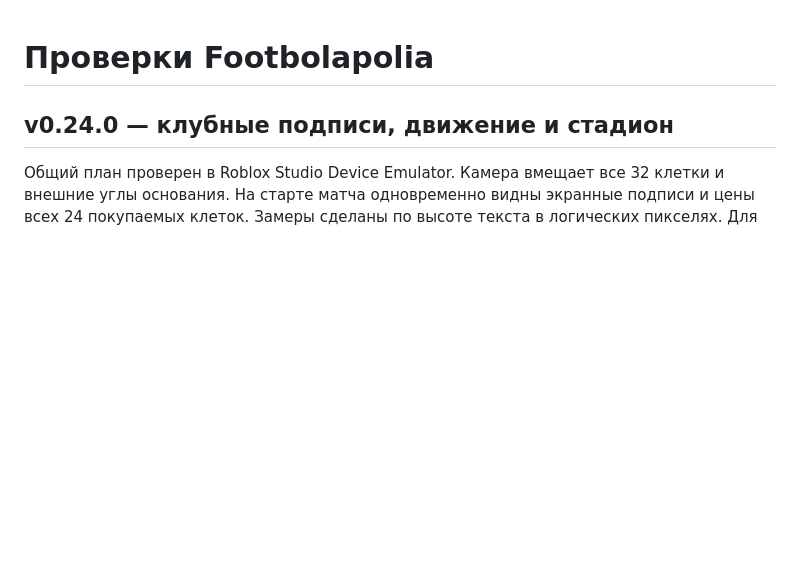
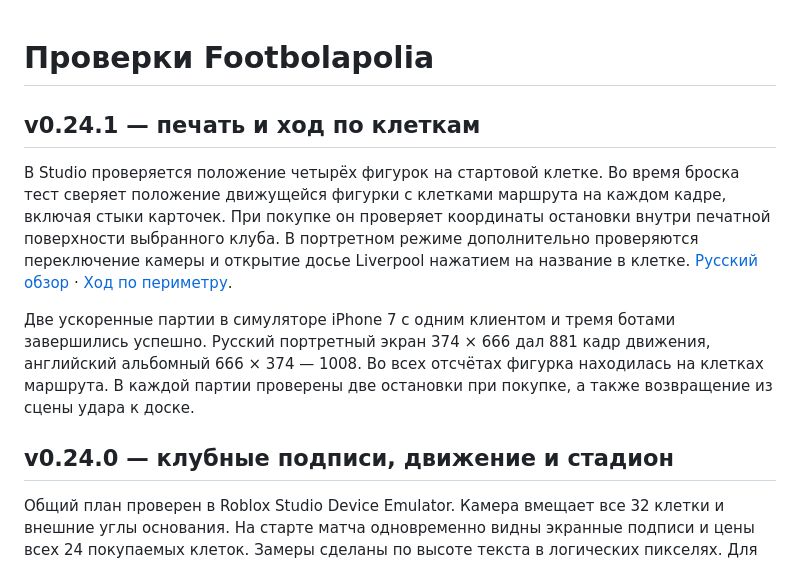
Before and after one commit to GlebAvershin/Soccerpoly, a Markdown page: docs/QA.md, the part around the change. Drawn GitHub-style; blank space fills up the shorter version.

Commit message:
Restore printed club cards and keep pawns on the board perimeter

```diff
--- a/docs/QA.md
+++ b/docs/QA.md
@@ -1,4 +1,10 @@
 # Проверки Footbolapolia
+
+## v0.24.1 — печать и ход по клеткам
+
+В Studio проверяется положение четырёх фигурок на стартовой клетке. Во время броска тест сверяет положение движущейся фигурки с клетками маршрута на каждом кадре, включая стыки карточек. При покупке он проверяет координаты остановки внутри печатной поверхности выбранного клуба. В портретном режиме дополнительно проверяются переключение камеры и открытие досье Liverpool нажатием на название в клетке. [Русский обзор](../art/studio-overview-ru-v0241.png) · [Ход по периметру](../art/studio-perimeter-v0241.png).
+
+Две ускоренные партии в симуляторе iPhone 7 с одним клиентом и тремя ботами завершились успешно. Русский портретный экран 374 × 666 дал 881 кадр движения, английский альбомный 666 × 374 — 1008. Во всех отсчётах фигурка находилась на клетках маршрута. В каждой партии проверены две остановки при покупке, а также возвращение из сцены удара к доске.
 
 ## v0.24.0 — клубные подписи, движение и стадион
 
```
Also changed, not shown: README.md (+2 -2 lines), docs/ART_DIRECTION.md (+4 -0 lines), art/studio-focus-ru-v0241.png (added), art/studio-landscape-v0241.png (added), art/studio-overview-ru-v0241.png (added), art/studio-perimeter-v0241.png (added), 6 other files.
